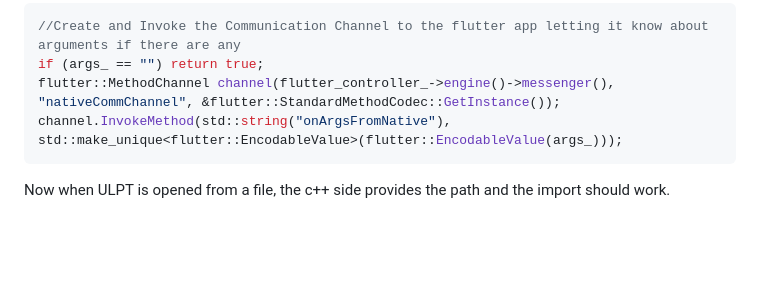
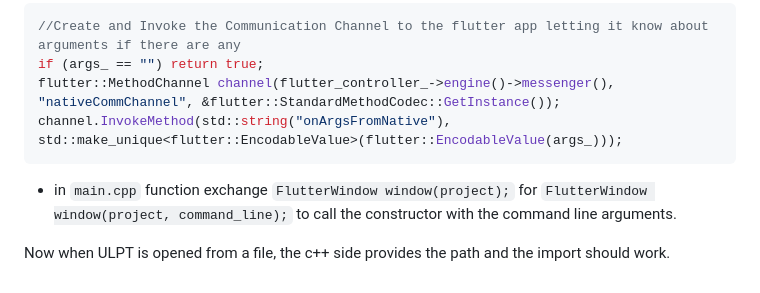
Before and after one commit to FrenchTacoDev/ultra_light_performance_tool, a Markdown page: documentation/how_to_import_files.md, the part around the change. GitHub-like rendering; blank space fills up the shorter version.

````diff
--- a/documentation/how_to_import_files.md
+++ b/documentation/how_to_import_files.md
@@ -188,4 +188,6 @@ flutter::MethodChannel channel(flutter_controller_->engine()->messenger(), "nati
 channel.InvokeMethod(std::string("onArgsFromNative"), std::make_unique<flutter::EncodableValue>(flutter::EncodableValue(args_)));
 ```
 
+- in  `main.cpp` function exchange `FlutterWindow window(project);` for `FlutterWindow window(project, command_line);` to call the constructor with the command line arguments.
+
 Now when ULPT is opened from a file, the c++ side provides the path and the import should work.
````
